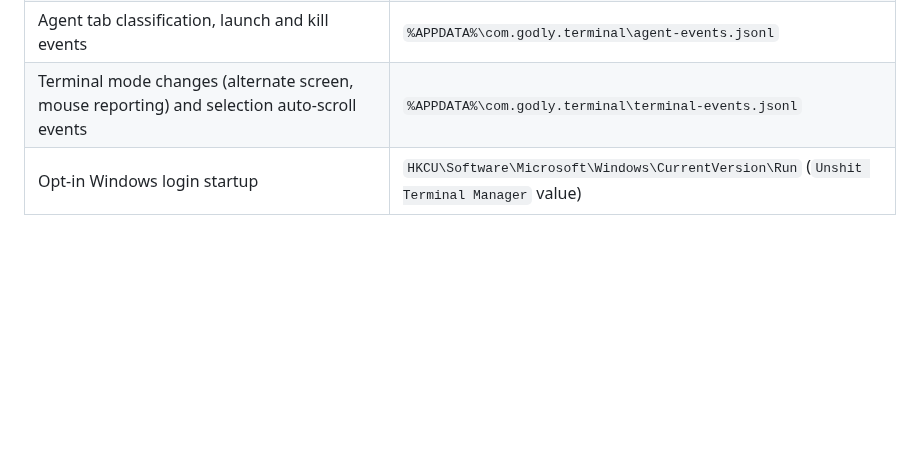
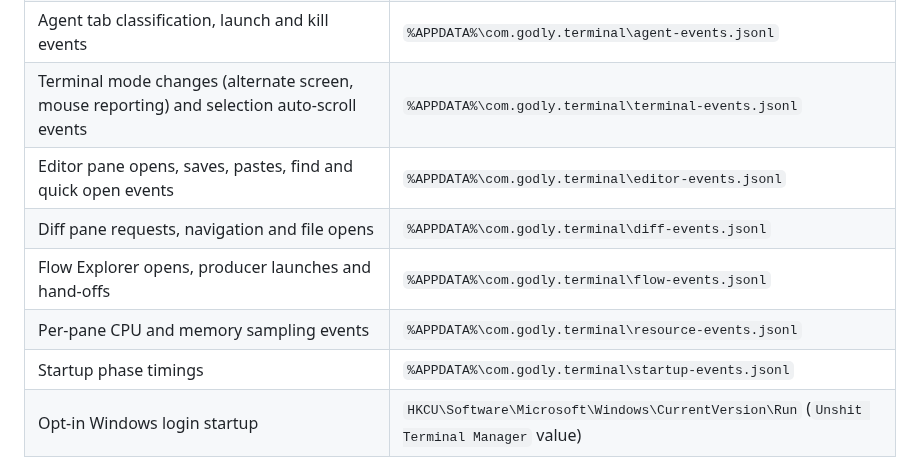
Before and after one commit to alangmartini/unshit-agentic-terminal-manager, a Markdown page: README.md, the part around the change. Drawn GitHub-style; blank space fills up the shorter version.

Commit message:
docs(readme): list every telemetry sink in the configuration table
The table named four of the nine JSONL sinks the app writes, so the five
added since — editor, diff, flow, resource and startup — were reachable
only by reading the source that emits them, which is exactly the lookup
the sinks exist to avoid.

Claude-Session: https://claude.ai/code/session_01RXoiW4Avos5PcDcQYYFjuT

```diff
--- a/README.md
+++ b/README.md
@@ -131,6 +131,11 @@ User data is stored under your platform config and data directories:
 | Renderer performance/recovery events | `%APPDATA%\com.godly.terminal\renderer-events.jsonl` |
 | Agent tab classification, launch and kill events | `%APPDATA%\com.godly.terminal\agent-events.jsonl` |
 | Terminal mode changes (alternate screen, mouse reporting) and selection auto-scroll events | `%APPDATA%\com.godly.terminal\terminal-events.jsonl` |
+| Editor pane opens, saves, pastes, find and quick open events | `%APPDATA%\com.godly.terminal\editor-events.jsonl` |
+| Diff pane requests, navigation and file opens | `%APPDATA%\com.godly.terminal\diff-events.jsonl` |
+| Flow Explorer opens, producer launches and hand-offs | `%APPDATA%\com.godly.terminal\flow-events.jsonl` |
+| Per-pane CPU and memory sampling events | `%APPDATA%\com.godly.terminal\resource-events.jsonl` |
+| Startup phase timings | `%APPDATA%\com.godly.terminal\startup-events.jsonl` |
 | Opt-in Windows login startup | `HKCU\Software\Microsoft\Windows\CurrentVersion\Run` (`Unshit Terminal Manager` value) |
 
 - **Keybindings** are editable in **Settings → Keybinds**. Each action keeps a stable id and is persisted as JSON; defaults follow Windows conventions (see the table above).
```
